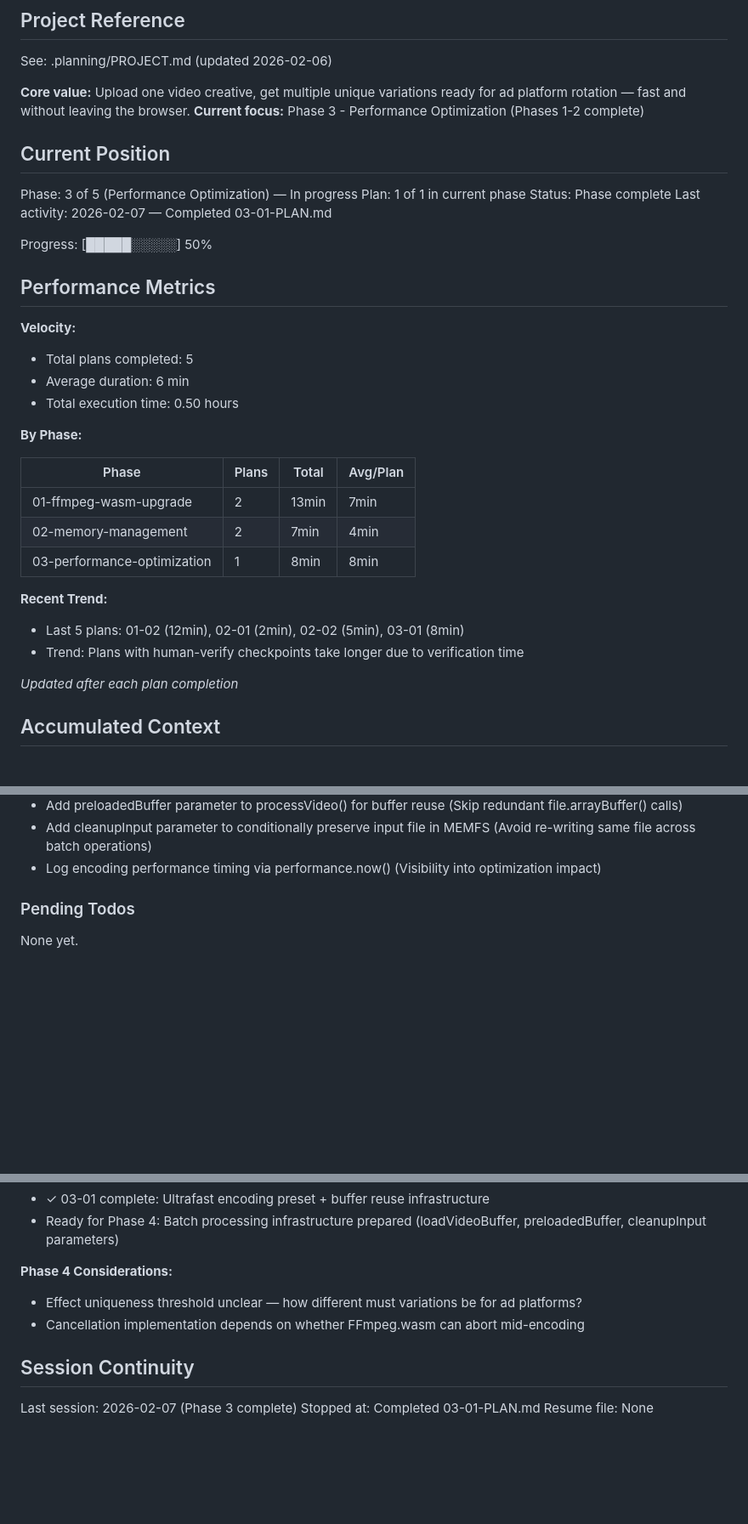
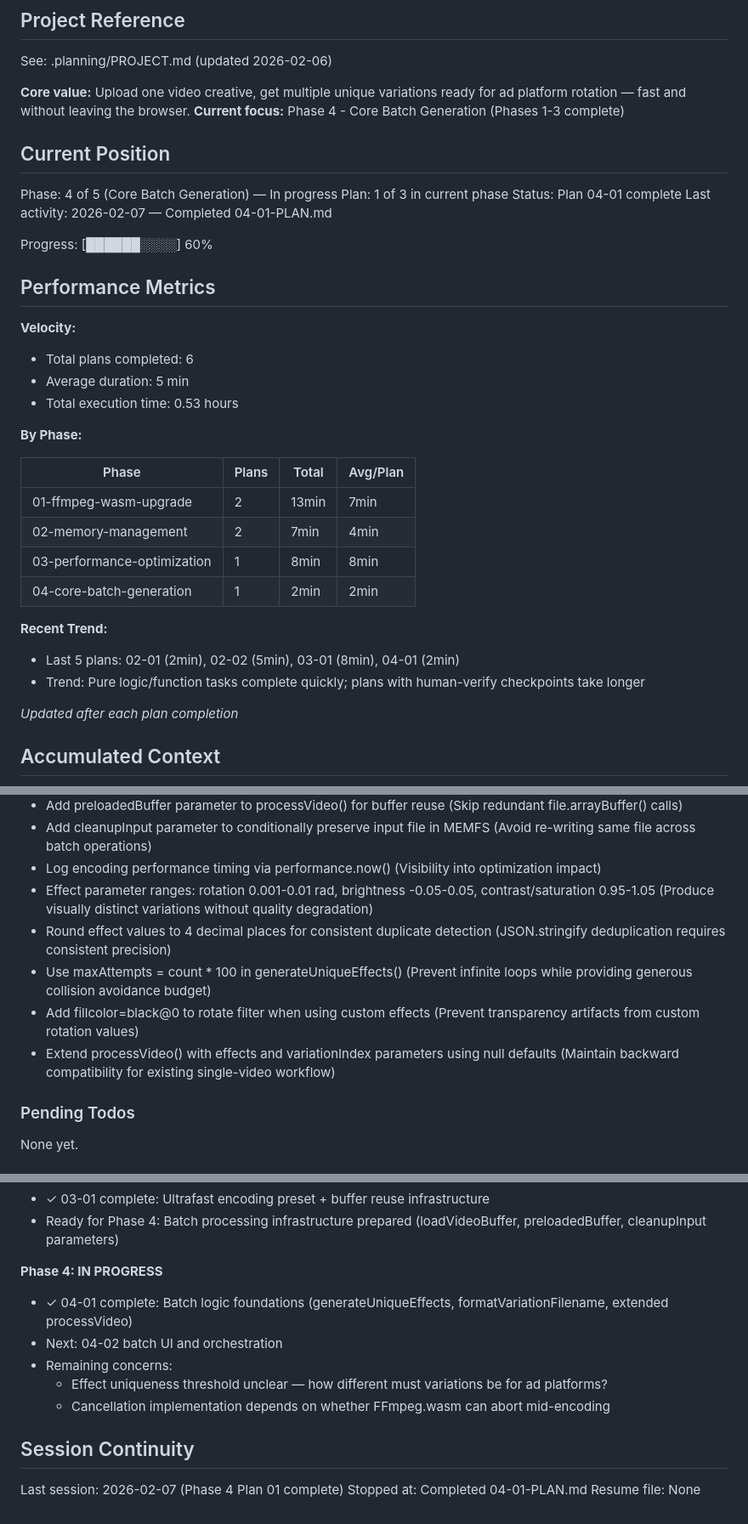
Before and after one commit to akleads/video-refresher, a Markdown page: .planning/STATE.md, 3 parts joined by grey strips. Shown at 85% size. Drawn GitHub-style; blank space fills up the shorter version.

Commit message:
docs(04-01): complete batch logic foundations plan
Tasks completed: 2/2
- Add generateUniqueEffects(), formatVariationFilename(), and randomInRange() functions
- Extend processVideo() to accept effects and variationIndex parameters

SUMMARY: .planning/phases/04-core-batch-generation/04-01-SUMMARY.md

```diff
--- a/.planning/STATE.md
+++ b/.planning/STATE.md
@@ -5,23 +5,23 @@
 See: .planning/PROJECT.md (updated 2026-02-06)
 
 **Core value:** Upload one video creative, get multiple unique variations ready for ad platform rotation — fast and without leaving the browser.
-**Current focus:** Phase 3 - Performance Optimization (Phases 1-2 complete)
+**Current focus:** Phase 4 - Core Batch Generation (Phases 1-3 complete)
 
 ## Current Position
 
-Phase: 3 of 5 (Performance Optimization) — In progress
-Plan: 1 of 1 in current phase
-Status: Phase complete
-Last activity: 2026-02-07 — Completed 03-01-PLAN.md
+Phase: 4 of 5 (Core Batch Generation) — In progress
+Plan: 1 of 3 in current phase
+Status: Plan 04-01 complete
+Last activity: 2026-02-07 — Completed 04-01-PLAN.md
 
-Progress: [█████░░░░░] 50%
+Progress: [██████░░░░] 60%
 
 ## Performance Metrics
 
 **Velocity:**
-- Total plans completed: 5
-- Average duration: 6 min
-- Total execution time: 0.50 hours
+- Total plans completed: 6
+- Average duration: 5 min
+- Total execution time: 0.53 hours
 
 **By Phase:**
 
@@ -30,10 +30,11 @@ Progress: [█████░░░░░] 50%
 | 01-ffmpeg-wasm-upgrade | 2 | 13min | 7min |
 | 02-memory-management | 2 | 7min | 4min |
 | 03-performance-optimization | 1 | 8min | 8min |
+| 04-core-batch-generation | 1 | 2min | 2min |
 
 **Recent Trend:**
-- Last 5 plans: 01-02 (12min), 02-01 (2min), 02-02 (5min), 03-01 (8min)
-- Trend: Plans with human-verify checkpoints take longer due to verification time
+- Last 5 plans: 02-01 (2min), 02-02 (5min), 03-01 (8min), 04-01 (2min)
+- Trend: Pure logic/function tasks complete quickly; plans with human-verify checkpoints take longer
 
 *Updated after each plan completion*
 
@@ -62,6 +63,11 @@ Recent decisions affecting current work:
 - Add preloadedBuffer parameter to processVideo() for buffer reuse (Skip redundant file.arrayBuffer() calls)
 - Add cleanupInput parameter to conditionally preserve input file in MEMFS (Avoid re-writing same file across batch operations)
 - Log encoding performance timing via performance.now() (Visibility into optimization impact)
+- Effect parameter ranges: rotation 0.001-0.01 rad, brightness -0.05-0.05, contrast/saturation 0.95-1.05 (Produce visually distinct variations without quality degradation)
+- Round effect values to 4 decimal places for consistent duplicate detection (JSON.stringify deduplication requires consistent precision)
+- Use maxAttempts = count * 100 in generateUniqueEffects() (Prevent infinite loops while providing generous collision avoidance budget)
+- Add fillcolor=black@0 to rotate filter when using custom effects (Prevent transparency artifacts from custom rotation values)
+- Extend processVideo() with effects and variationIndex parameters using null defaults (Maintain backward compatibility for existing single-video workflow)
 
 ### Pending Todos
 
@@ -85,12 +91,15 @@ None yet.
 - ✓ 03-01 complete: Ultrafast encoding preset + buffer reuse infrastructure
 - Ready for Phase 4: Batch processing infrastructure prepared (loadVideoBuffer, preloadedBuffer, cleanupInput parameters)
 
-**Phase 4 Considerations:**
-- Effect uniqueness threshold unclear — how different must variations be for ad platforms?
-- Cancellation implementation depends on whether FFmpeg.wasm can abort mid-encoding
+**Phase 4: IN PROGRESS**
+- ✓ 04-01 complete: Batch logic foundations (generateUniqueEffects, formatVariationFilename, extended processVideo)
+- Next: 04-02 batch UI and orchestration
+- Remaining concerns:
+  - Effect uniqueness threshold unclear — how different must variations be for ad platforms?
+  - Cancellation implementation depends on whether FFmpeg.wasm can abort mid-encoding
 
 ## Session Continuity
 
-Last session: 2026-02-07 (Phase 3 complete)
-Stopped at: Completed 03-01-PLAN.md
+Last session: 2026-02-07 (Phase 4 Plan 01 complete)
+Stopped at: Completed 04-01-PLAN.md
 Resume file: None
```
Also changed, not shown: 1 other file.
